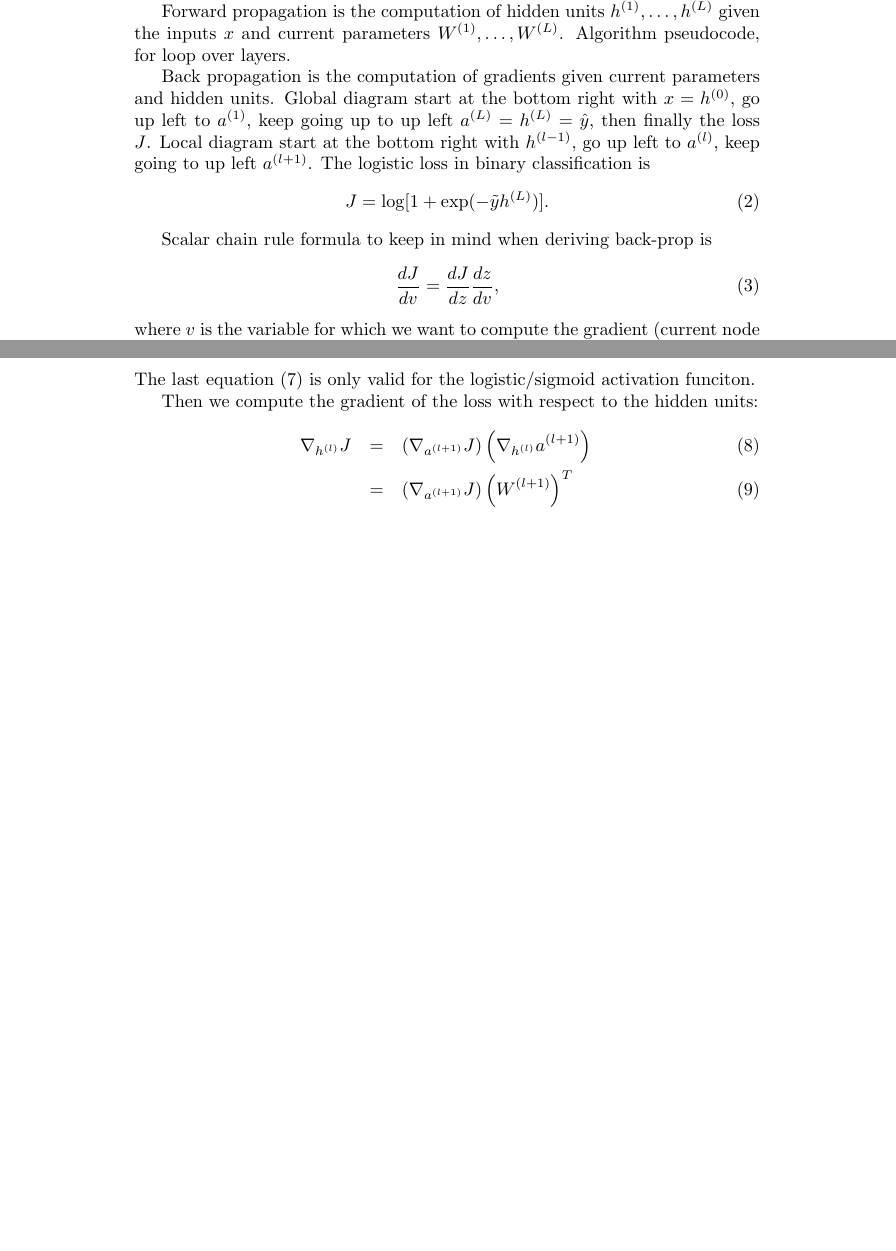
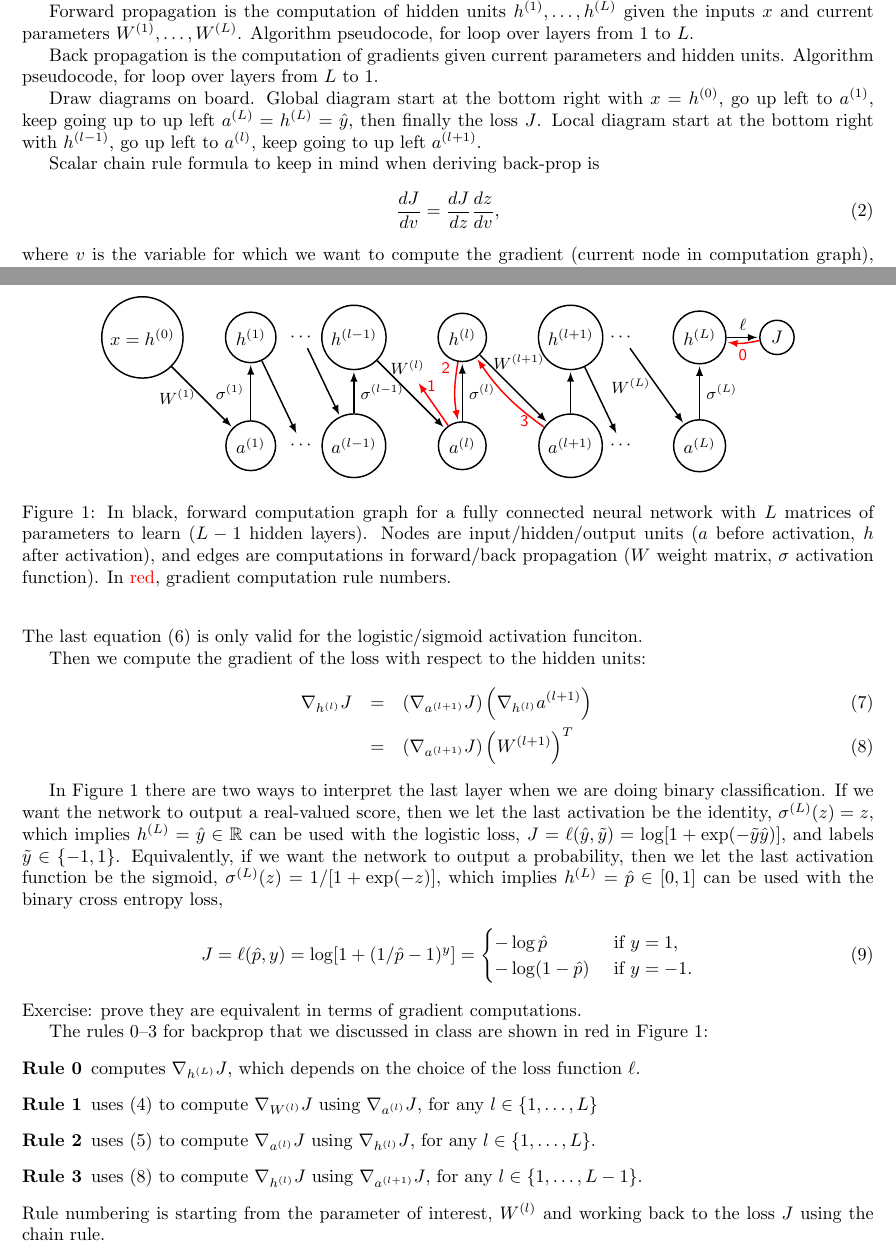
Before and after one commit to tdhock/cs499-spring2020, a LaTeX document (notes.tex): two parts of pages 4 and 5 of 5 before the commit and two parts of pages 3 and 4 of 4 after it, joined at a grey line, cut so that both start at the same text, the shorter picture padded with empty space. Compiled offline with pdfLaTeX.

Commit message:
backprop diagram

```diff
--- a/notes.tex
+++ b/notes.tex
@@ -1,5 +1,7 @@
 \documentclass{article}
 
+\usepackage{tikz}
+\usepackage{fullpage}
 \usepackage{amsmath}
 \usepackage{amssymb}
 
@@ -221,18 +223,18 @@ propagation.
 
 Forward propagation is the computation of hidden units
 $h^{(1)},\dots,h^{(L)}$ given the inputs $x$ and current parameters
-$W^{(1)},\dots,W^{(L)}$. Algorithm pseudocode, for loop over layers.
+$W^{(1)},\dots,W^{(L)}$. Algorithm pseudocode, for loop over layers
+from 1 to $L$.
 
 Back propagation is the computation of gradients given current
-parameters and hidden units. Global diagram start at the bottom right
+parameters and hidden units. Algorithm pseudocode, for loop over
+layers from $L$ to 1.
+
+Draw diagrams on board. Global diagram start at the bottom right
 with $x=h^{(0)}$, go up left to $a^{(1)}$, keep going up to up left
 $a^{(L)}=h^{(L)}=\hat y$, then finally the loss $J$. Local diagram
 start at the bottom right with $h^{(l-1)}$, go up left to $a^{(l)}$,
-keep going to up left $a^{(l+1)}$. The logistic loss in binary
-classification is
-\begin{equation}
-  J = \log[1+\exp(-\tilde y h^{(L)})].
-\end{equation}
+keep going to up left $a^{(l+1)}$.
 
 Scalar chain rule formula to keep in mind when deriving back-prop is
 \begin{equation}
@@ -271,7 +274,102 @@ units:
   &=& \left(\nabla_{a^{(l+1)}} J\right)
       \left(\nabla_{h^{(l)}} a^{(l+1)}\right)\\
   &=& \left(\nabla_{a^{(l+1)}} J\right)
-      \left(W^{(l+1)}\right)^T
+      \left(W^{(l+1)}\right)^T \label{eq:grad-loss-h}
 \end{eqnarray}
 
+\begin{figure}
+  \centering
+  \begin{tikzpicture}[->,>=latex,shorten >=1pt,auto,node distance=2.1cm,
+      thick,main node/.style={circle,draw}]
+
+    \node[main node] (h0) {$x = h^{(0)}$};
+    \node[main node] (h1) [right of=h0] {$h^{(1)}$};
+    \node[main node] (a1) [below of=h1] {$a^{(1)}$};
+    \node (a1dots) [right of=a1,node distance=1cm] {$\cdots$};
+    \node (h1dots) [right of=h1,node distance=1cm] {$\cdots$};
+    \node[main node] (alm1) [right of=a1dots,node distance=1cm] {$a^{(l-1)}$};
+    \node[main node] (hlm1) [right of=h1dots,node distance=1cm] {$h^{(l-1)}$};
+    \node[main node] (al) [right of=alm1] {$a^{(l)}$};
+    \node[main node] (hl) [right of=hlm1] {$h^{(l)}$};
+    \node[main node] (alp1) [right of=al] {$a^{(l+1)}$};
+    \node[main node] (hlp1) [right of=hl] {$h^{(l+1)}$};
+    \node (alp1dots) [right of=alp1,node distance=1cm] {$\cdots$};
+    \node (hlp1dots) [right of=hlp1,node distance=1cm] {$\cdots$};
+    \node[main node] (aL) [right of=alp1dots,node distance=1.5cm] {$a^{(L)}$};
+    \node[main node] (hL) [right of=hlp1dots,node distance=1.5cm] {$h^{(L)}$};
+    \node[main node] (J) [right of=hL,node distance=1.5cm] {$J$};
+
+    \path[every node/.style={font=\sffamily\small}]
+    %(h0) edge [bend left] node {$c=1, \lambda, m_i\leq m_{i+1}$} (1)
+    (h0) edge node [left] {$W^{(1)}$} (a1)
+    (a1) edge node [left] {$\sigma^{(1)}$} (h1)
+    (h1) edge node [right] {
+      %$W^{(2)}$
+    } (a1dots)
+    (h1dots) edge node [right] {
+      %$W^{(l-1)}$
+    } (alm1)
+    (alm1) edge node [right] {$\sigma^{(l-1)}$} (hlm1)
+    (hlm1) edge node [right,name=Wl,pos=0.1] {$W^{(l)}$} (al)
+    (al) edge node [right] {$\sigma^{(l)}$} (hl)
+    (hl) edge node [right,pos=0.1] {$W^{(l+1)}$} (alp1)
+    (alp1) edge node [right] {
+      %$\sigma^{(l+1)}$
+    } (hlp1)
+    (hlp1) edge node [right] {} (alp1dots)
+    (hlp1dots) edge node [left] {$W^{(L)}$} (aL)
+    (aL) edge node [right] {$\sigma^{(L)}$} (hL)
+    (hL) edge node {$\ell$} (J)
+    (al) edge [color=red] node [right, pos=0.9] {1} (Wl)
+    (hl) edge [bend right=10, color=red] node [left, pos=0.1] {2} (al)
+    (alp1) edge [bend left=10, color=red] node [left, pos=0.1] {3} (hl)
+    (J) edge [bend left=10, color=red] node {0} (hL)
+    ;
+  \end{tikzpicture}
+  \caption{In black, forward computation graph for a fully connected
+    neural network with $L$ matrices of parameters to learn ($L-1$
+    hidden layers). Nodes are input/hidden/output units ($a$ before
+    activation, $h$ after activation), and edges are computations in
+    forward/back propagation ($W$ weight matrix, $\sigma$ activation
+    function). In \textcolor{red}{red}, gradient computation rule numbers.}
+  \label{fig:forward-back-propagation}
+\end{figure}
+
+In Figure~\ref{fig:forward-back-propagation} there are two ways to
+interpret the last layer when we are doing binary
+classification. If we want the network to output a real-valued
+score, then we let the last activation be the identity,
+$\sigma^{(L)}(z)=z$, which implies $h^{(L)}=\hat y\in\mathbb R$ can be
+used with the logistic loss,
+$J =\ell(\hat y, \tilde y) = \log[1+\exp(-\tilde y \hat y)]$, and
+labels $\tilde y\in\{-1,1\}$. Equivalently, if we want the network to
+output a probability, then we let the last activation function be the
+sigmoid, $\sigma^{(L)}(z) = 1/[1+\exp(-z)]$, which implies
+$h^{(L)}=\hat p\in[0,1]$ can be used with the binary cross entropy
+loss,
+\begin{equation}
+  \label{eq:binary_cross_entropy_loss}
+  J=\ell(\hat p, y) = \log[ 1+ (1/\hat p - 1)^y ] = \begin{cases}
+    -\log \hat p & \text{ if } y=1, \\
+    -\log (1-\hat p) & \text{ if } y=-1.
+  \end{cases}
+\end{equation}
+Exercise: prove they are equivalent in terms of
+gradient computations.
+
+The rules 0--3 for backprop that we discussed in class are shown in
+red in Figure~\ref{fig:forward-back-propagation}:
+\begin{description}
+\item[Rule 0] computes $\nabla_{h^{(L)}} J$, which depends on the
+  choice of the loss function $\ell$.
+\item[Rule 1] uses (\ref{eq:grad-loss-w}) to compute
+  $\nabla_{W^{(l)}} J$ using $\nabla_{a^{(l)}} J$, for any $l\in\{1,\dots,L\}$
+\item[Rule 2] uses (\ref{eq:grad-loss-a}) to compute
+  $\nabla_{a^{(l)}} J$ using $\nabla_{h^{(l)}} J$, for any $l\in\{1,\dots,L\}$.
+\item[Rule 3] uses (\ref{eq:grad-loss-h}) to compute
+  $\nabla_{h^{(l)}} J$ using $\nabla_{a^{(l+1)}} J$, for any $l\in\{1,\dots,L-1\}$.
+\end{description}
+Rule numbering is starting from the parameter of interest, $W^{(l)}$
+and working back to the loss $J$ using the chain rule.
+
 \end{document}
```
Also changed, not shown: notes.pdf, notes.tex (3 more changed lines), 3 other files.
